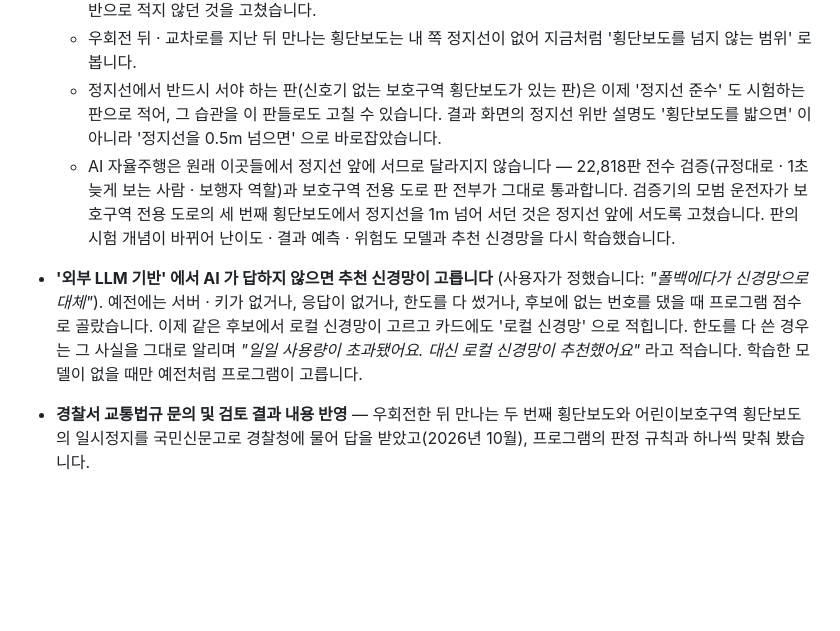
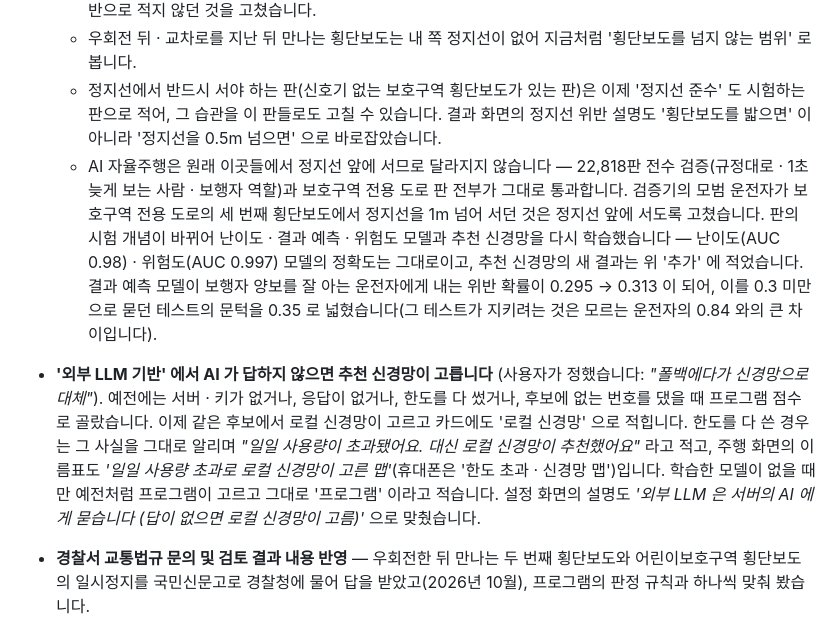
Before and after one commit to goodpjw2008/Project_AI-SafeDriveLevelup, a Markdown page: CHANGELOG.md, the part around the change. Rendered like a GitHub page; blank space fills up the shorter version.

Commit message:
CHANGELOG: 추천 신경망 폴백 · 경찰청 답변 4 항목 보완 — 한도 초과 때 주행 화면 이름표와 설정 설명 문구 · 다시 학습한 난이도 · 위험도 모델의 정확도는 그대로 · 결과 예측 모델 테스트 문턱 0.3 → 0.35 와 그 까닭

```diff
--- a/CHANGELOG.md
+++ b/CHANGELOG.md
@@ -32,9 +32,9 @@
   - **직진 코스의 교차로 정지선** — 우회전 코스와 같은 자로 섰는지는 재고 있었는데, 정지선을 넘어 서도 정지선 위반으로 적지 않던 것을 고쳤습니다.
   - 우회전 뒤 · 교차로를 지난 뒤 만나는 횡단보도는 내 쪽 정지선이 없어 지금처럼 '횡단보도를 넘지 않는 범위' 로 봅니다.
   - 정지선에서 반드시 서야 하는 판(신호기 없는 보호구역 횡단보도가 있는 판)은 이제 '정지선 준수' 도 시험하는 판으로 적어, 그 습관을 이 판들로도 고칠 수 있습니다. 결과 화면의 정지선 위반 설명도 '횡단보도를 밟으면' 이 아니라 '정지선을 0.5m 넘으면' 으로 바로잡았습니다.
-  - AI 자율주행은 원래 이곳들에서 정지선 앞에 서므로 달라지지 않습니다 — 22,818판 전수 검증(규정대로 · 1초 늦게 보는 사람 · 보행자 역할)과 보호구역 전용 도로 판 전부가 그대로 통과합니다. 검증기의 모범 운전자가 보호구역 전용 도로의 세 번째 횡단보도에서 정지선을 1m 넘어 서던 것은 정지선 앞에 서도록 고쳤습니다. 판의 시험 개념이 바뀌어 난이도 · 결과 예측 · 위험도 모델과 추천 신경망을 다시 학습했습니다.
+  - AI 자율주행은 원래 이곳들에서 정지선 앞에 서므로 달라지지 않습니다 — 22,818판 전수 검증(규정대로 · 1초 늦게 보는 사람 · 보행자 역할)과 보호구역 전용 도로 판 전부가 그대로 통과합니다. 검증기의 모범 운전자가 보호구역 전용 도로의 세 번째 횡단보도에서 정지선을 1m 넘어 서던 것은 정지선 앞에 서도록 고쳤습니다. 판의 시험 개념이 바뀌어 난이도 · 결과 예측 · 위험도 모델과 추천 신경망을 다시 학습했습니다 — 난이도(AUC 0.98) · 위험도(AUC 0.997) 모델의 정확도는 그대로이고, 추천 신경망의 새 결과는 위 '추가' 에 적었습니다. 결과 예측 모델이 보행자 양보를 잘 아는 운전자에게 내는 위반 확률이 0.295 → 0.313 이 되어, 이를 0.3 미만으로 묻던 테스트의 문턱을 0.35 로 넓혔습니다(그 테스트가 지키려는 것은 모르는 운전자의 0.84 와의 큰 차이입니다).
 
-- **'외부 LLM 기반' 에서 AI 가 답하지 않으면 추천 신경망이 고릅니다** (사용자가 정했습니다: *"폴백에다가 신경망으로 대체"*). 예전에는 서버 · 키가 없거나, 응답이 없거나, 한도를 다 썼거나, 후보에 없는 번호를 댔을 때 프로그램 점수로 골랐습니다. 이제 같은 후보에서 로컬 신경망이 고르고 카드에도 '로컬 신경망' 으로 적힙니다. 한도를 다 쓴 경우는 그 사실을 그대로 알리며 *"일일 사용량이 초과됐어요. 대신 로컬 신경망이 추천했어요"* 라고 적습니다. 학습한 모델이 없을 때만 예전처럼 프로그램이 고릅니다.
+- **'외부 LLM 기반' 에서 AI 가 답하지 않으면 추천 신경망이 고릅니다** (사용자가 정했습니다: *"폴백에다가 신경망으로 대체"*). 예전에는 서버 · 키가 없거나, 응답이 없거나, 한도를 다 썼거나, 후보에 없는 번호를 댔을 때 프로그램 점수로 골랐습니다. 이제 같은 후보에서 로컬 신경망이 고르고 카드에도 '로컬 신경망' 으로 적힙니다. 한도를 다 쓴 경우는 그 사실을 그대로 알리며 *"일일 사용량이 초과됐어요. 대신 로컬 신경망이 추천했어요"* 라고 적고, 주행 화면의 이름표도 *'일일 사용량 초과로 로컬 신경망이 고른 맵'*(휴대폰은 '한도 초과 · 신경망 맵')입니다. 학습한 모델이 없을 때만 예전처럼 프로그램이 고르고 그대로 '프로그램' 이라고 적습니다. 설정 화면의 설명도 *'외부 LLM 은 서버의 AI 에게 묻습니다 (답이 없으면 로컬 신경망이 고름)'* 으로 맞췄습니다.
 
 - **경찰서 교통법규 문의 및 검토 결과 내용 반영** — 우회전한 뒤 만나는 두 번째 횡단보도와 어린이보호구역 횡단보도의 일시정지를 국민신문고로 경찰청에 물어 답을 받았고(2026년 10월), 프로그램의 판정 규칙과 하나씩 맞춰 봤습니다.
   1. 전방 차량신호가 적색이면 정지선에서 일시정지한 뒤 서행으로 우회전하고, 우회전 후 횡단보도는 보행자가 건너거나 건너려 할 때만 일시정지 — **일치**
```
